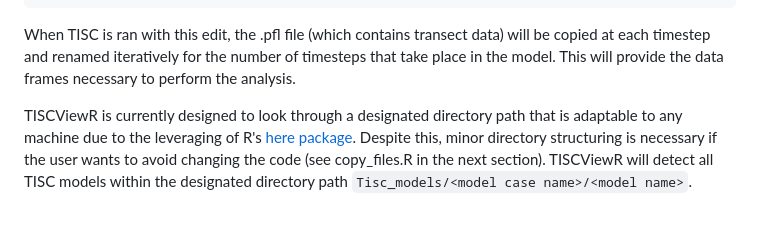
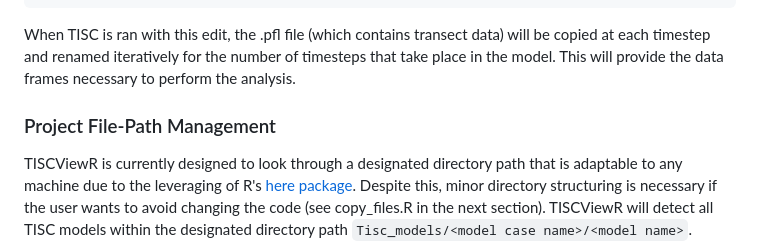
Before and after one commit to DoOmBoTs/tisc_viewr, a Markdown page: README.md, the part around the change. GitHub-like rendering; blank space fills up the shorter version.

````diff
--- a/README.md
+++ b/README.md
@@ -29,4 +29,6 @@ edits to iterate pfl file's
 ```
 When TISC is ran with this edit, the .pfl file (which contains transect data) will be copied at each timestep and renamed iteratively for the number of timesteps that take place in the model. This will provide the data frames necessary to perform the analysis.
 
+### Project File-Path Management
+
 TISCViewR is currently designed to look through a designated directory path that is adaptable to any machine due to the leveraging of R's [here package](https://cran.r-project.org/web/packages/here/index.html). Despite this, minor directory structuring is necessary if the user wants to avoid changing the code (see copy_files.R in the next section). TISCViewR will detect all TISC models within the designated directory path `Tisc_models/<model case name>/<model name>`. TISCViewR will not currently look deeper than two subdirectories for model data. TISCViewR uses the end of the directory path, `<model name>` to name listed data and facete plots appropriately. Keep this in mind when naming the folders that will house your model data. It is good practice to names the directory in a fashion that explicitely states the unique attribute to that model (e.g. `Tisc_models/foreland_basin/75km_EET`, `Tisc_models/foreland_basin/25km_EET`, etc.).
````
